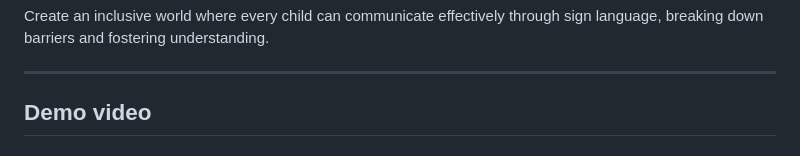
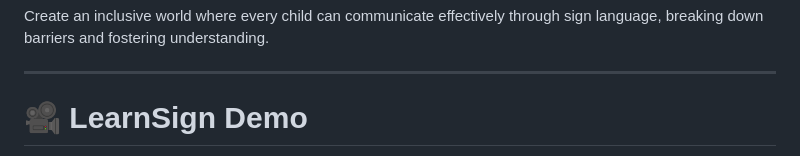
Before and after one commit to amithkm9/LearnSign_pro, a Markdown page: README.md, the part around one of its changes. Drawn GitHub-style.

Commit message:
Revise demo video section in README
Updated demo video section with improved formatting.

```diff
--- a/README.md
+++ b/README.md
@@ -51,5 +51,5 @@ To bridge communication gaps and empower deaf and hard-of-hearing children throu
 Create an inclusive world where every child can communicate effectively through sign language, breaking down barriers and fostering understanding.
 
 ---
-## Demo video
+# 🎥 LearnSign Demo
 
```
Also changed, not shown: other parts of README.md (+2 -2 lines).
